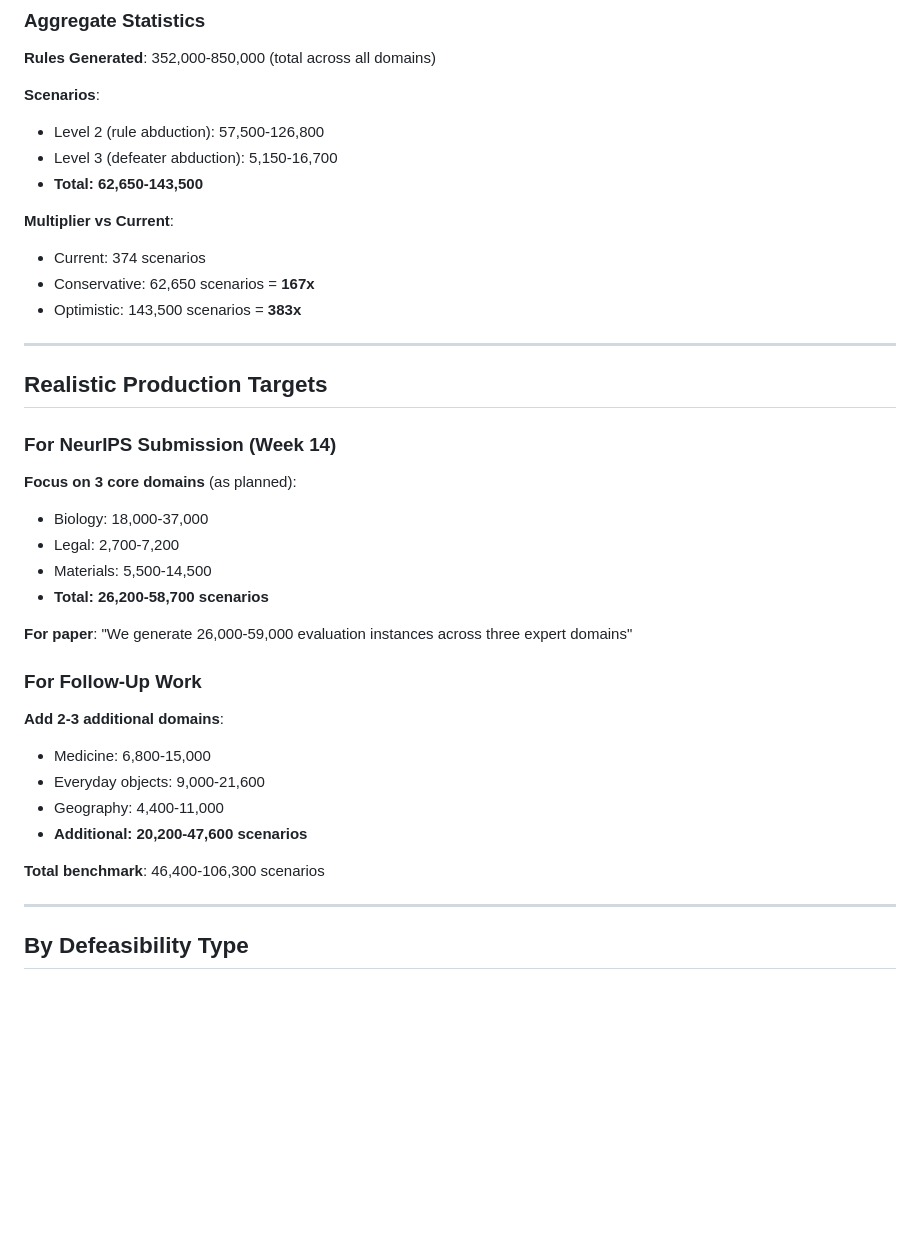
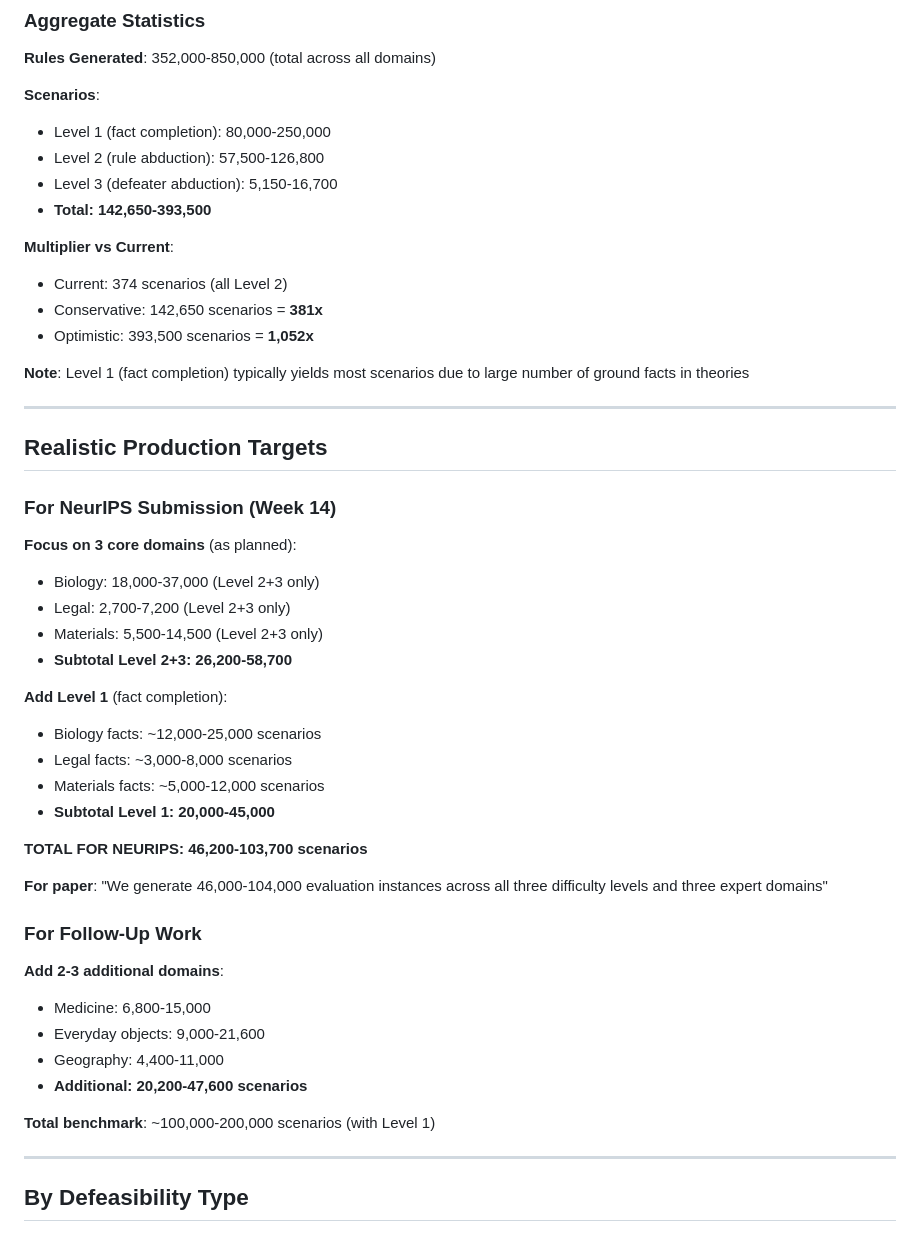
Before and after one commit to PatrickAllenCooper/blanc, a Markdown page: SCENARIO_GENERATION_CAPACITY.md, the part around the change. Rendered like a GitHub page; blank space fills up the shorter version.

```diff
--- a/SCENARIO_GENERATION_CAPACITY.md
+++ b/SCENARIO_GENERATION_CAPACITY.md
@@ -311,14 +311,17 @@ Using OpenCyc (239K terms, 2M triples) + ConceptNet (34M edges)
 **Rules Generated**: 352,000-850,000 (total across all domains)
 
 **Scenarios**:
+- Level 1 (fact completion): 80,000-250,000
 - Level 2 (rule abduction): 57,500-126,800
 - Level 3 (defeater abduction): 5,150-16,700
-- **Total: 62,650-143,500**
+- **Total: 142,650-393,500**
 
 **Multiplier vs Current**:
-- Current: 374 scenarios
-- Conservative: 62,650 scenarios = **167x**
-- Optimistic: 143,500 scenarios = **383x**
+- Current: 374 scenarios (all Level 2)
+- Conservative: 142,650 scenarios = **381x**
+- Optimistic: 393,500 scenarios = **1,052x**
+
+**Note**: Level 1 (fact completion) typically yields most scenarios due to large number of ground facts in theories
 
 ---
 
@@ -327,12 +330,20 @@ Using OpenCyc (239K terms, 2M triples) + ConceptNet (34M edges)
 ### For NeurIPS Submission (Week 14)
 
 **Focus on 3 core domains** (as planned):
-- Biology: 18,000-37,000
-- Legal: 2,700-7,200
-- Materials: 5,500-14,500
-- **Total: 26,200-58,700 scenarios**
+- Biology: 18,000-37,000 (Level 2+3 only)
+- Legal: 2,700-7,200 (Level 2+3 only)
+- Materials: 5,500-14,500 (Level 2+3 only)
+- **Subtotal Level 2+3: 26,200-58,700**
 
-**For paper**: "We generate 26,000-59,000 evaluation instances across three expert domains"
+**Add Level 1** (fact completion):
+- Biology facts: ~12,000-25,000 scenarios
+- Legal facts: ~3,000-8,000 scenarios
+- Materials facts: ~5,000-12,000 scenarios
+- **Subtotal Level 1: 20,000-45,000**
+
+**TOTAL FOR NEURIPS: 46,200-103,700 scenarios**
+
+**For paper**: "We generate 46,000-104,000 evaluation instances across all three difficulty levels and three expert domains"
 
 ### For Follow-Up Work
 
@@ -342,7 +353,7 @@ Using OpenCyc (239K terms, 2M triples) + ConceptNet (34M edges)
 - Geography: 4,400-11,000
 - **Additional: 20,200-47,600 scenarios**
 
-**Total benchmark**: 46,400-106,300 scenarios
+**Total benchmark**: ~100,000-200,000 scenarios (with Level 1)
 
 ---
 
```
Also changed, not shown: TOTAL_SCENARIO_COUNT.md (added, +124 -0 lines).
